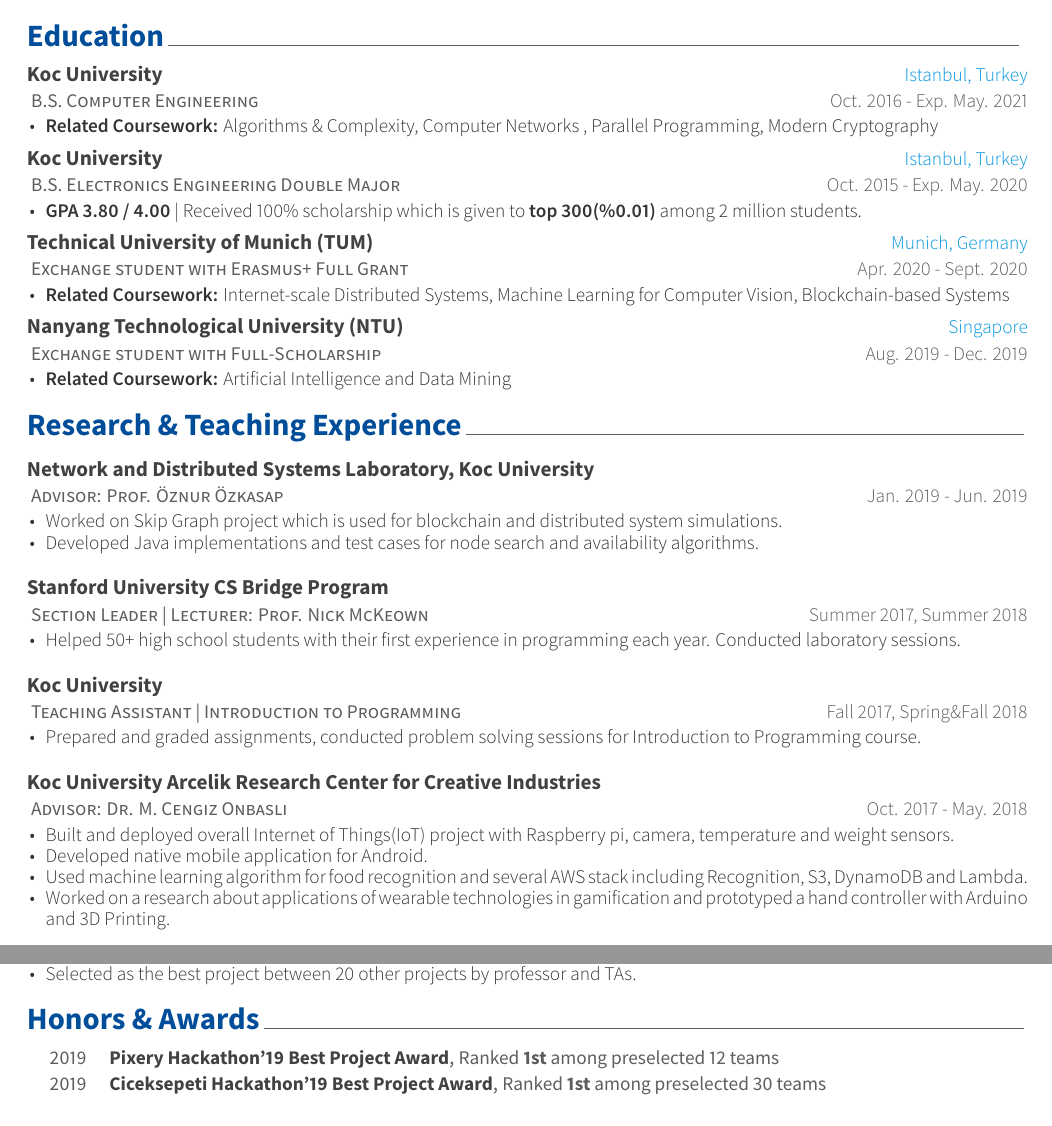
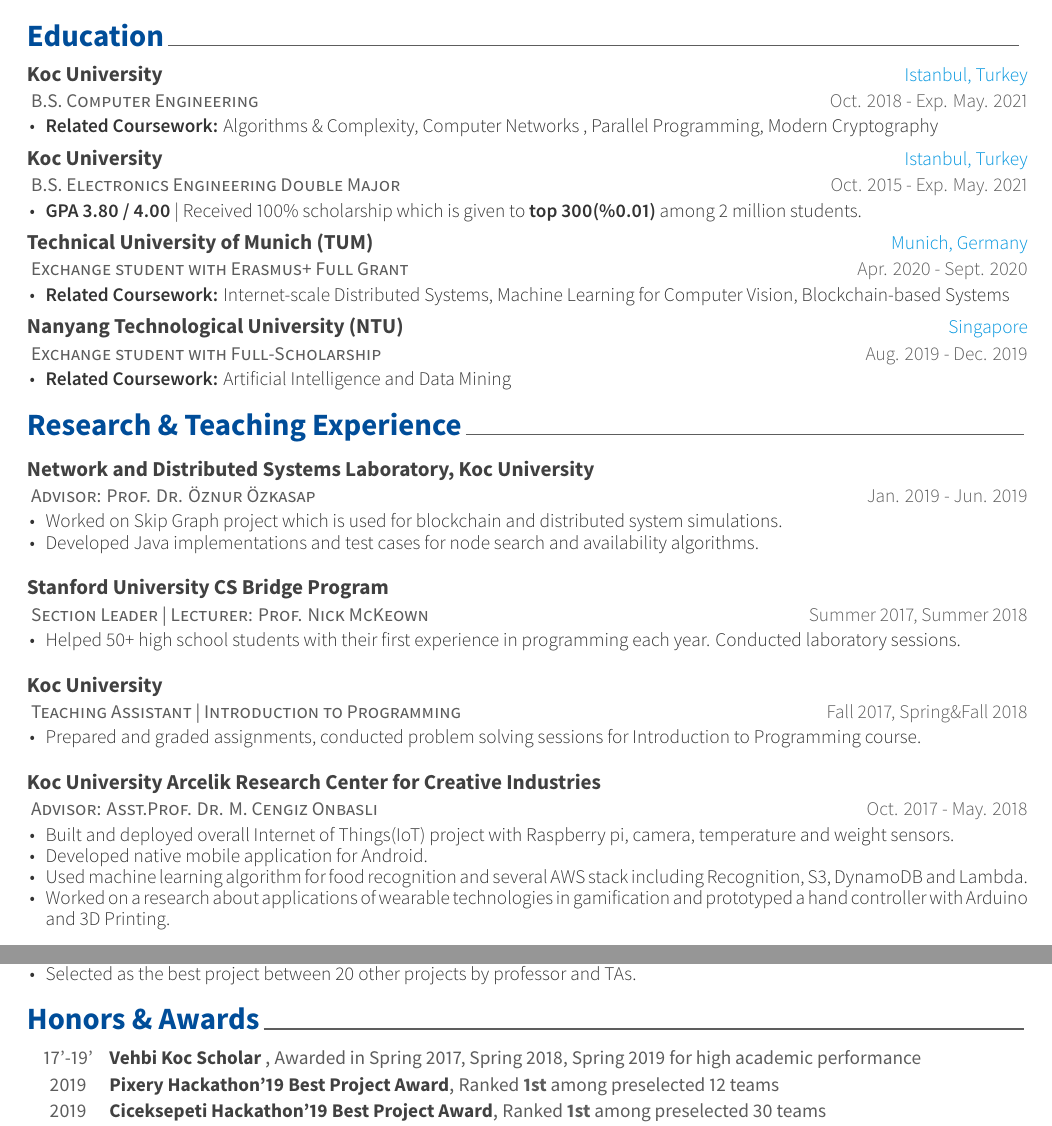
Before and after one commit to berkaybarlas/Compressed-CV, a LaTeX CV (cv.tex, which reads cv/education.tex, cv/honors.tex, cv/research.tex): two parts of pages 1 and 2 of 2, joined at a grey line, cut so that both start at the same text. The pictures show the PDF file documents/berkay-barlas-cv.pdf that the author committed with the source.

Commit message:
Small cv changes

```diff
--- a/cv/education.tex
+++ b/cv/education.tex
@@ -13,7 +13,7 @@
     {B.S. Computer Engineering} % Degree
     {Koc University } % Institution
     {Istanbul, Turkey} % Location
-    {Oct. 2016 - Exp. May. 2021} % Date(s)
+    {Oct. 2018 - Exp. May. 2021} % Date(s)
     {\begin{cvitems} % Description(s) bullet points
         \item {\textbf{Related Coursework:} Algorithms \& Complexity, Computer Networks
 , Parallel Programming, Modern Cryptography}
@@ -23,7 +23,7 @@
     {B.S. Electronics Engineering Double Major} % Degree
     {Koc University } % Institution
     {Istanbul, Turkey} % Location
-    {Oct. 2015 - Exp. May. 2020} % Date(s)
+    {Oct. 2015 - Exp. May. 2021} % Date(s)
     {
       \begin{cvitems} % Description(s) bullet points
         \item {\textbf{GPA 3.80 / 4.00} | Received 100\% scholarship which is given to \textbf{top 300(\%0.01)} among 2 million students.}
--- a/cv/honors.tex
+++ b/cv/honors.tex
@@ -13,6 +13,12 @@
 %	CONTENT
 %-------------------------------------------------------------------------------
 \begin{cvopenhonors}
+  \cvhonor
+    {Vehbi Koc Scholar } % Award
+    {Awarded in Spring 2017, Spring 2018, Spring 2019 for high academic performance}
+    %{Listed in Dean's High Honor Roll for Spring 2017, Spring 2018 and Spring 2019} % Event
+    {} % Location
+    {17'-19'} % Date(s)
 %---------------------------------------------------------
   \cvhonor
     {Pixery Hackathon'19 Best Project Award} % Award
--- a/cv/research.tex
+++ b/cv/research.tex
@@ -10,7 +10,7 @@
 \begin{cventries}
  %---------------------------------------------------------
   \cvopenentry
-    {Advisor: Prof. Öznur Özkasap} % Affiliation/role
+    {Advisor: Prof. Dr. Öznur Özkasap} % Affiliation/role
     {Network and Distributed Systems Laboratory, Koc University} % Organization/group
     %{Istanbul, Turkey} % Location
     {}
@@ -53,7 +53,7 @@
 
 %---------------------------------------------------------
   \cvopenentry
-    {Advisor: Dr. M. Cengiz Onbasli} % Affiliation/role
+    {Advisor: Asst.Prof. Dr. M. Cengiz Onbasli} % Affiliation/role
     {Koc University Arcelik Research Center for Creative Industries} % Organization/group
     %{Istanbul, Turkey} % Location
     {}
```
Also changed, not shown: cv.tex (+1 -0 lines), cv/experience.tex (+1 -1 lines), documents/berkay-barlas-cv.pdf.
